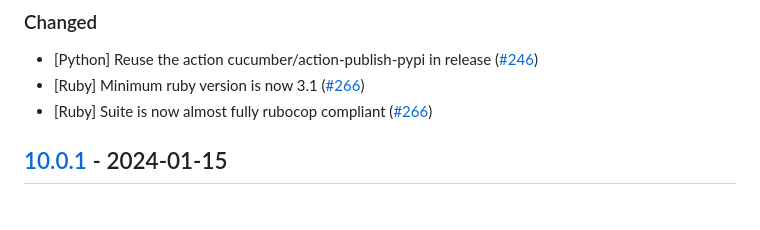
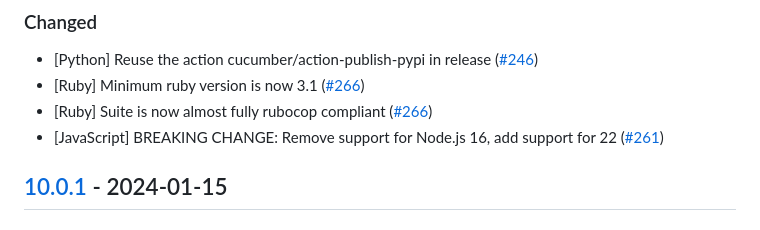
Before and after one commit to cucumber/ci-environment, a Markdown page: CHANGELOG.md, the part around the change. Drawn GitHub-style.

Commit message:
update CHANGELOG

```diff
--- a/CHANGELOG.md
+++ b/CHANGELOG.md
@@ -10,6 +10,7 @@ and this project adheres to [Semantic Versioning](http://semver.org/).
 - [Python] Reuse the action cucumber/action-publish-pypi in release ([#246](https://github.com/cucumber/ci-environment/pull/246))
 - [Ruby] Minimum ruby version is now 3.1 ([#266](https://github.com/cucumber/ci-environment/pull/266))
 - [Ruby] Suite is now almost fully rubocop compliant ([#266](https://github.com/cucumber/ci-environment/pull/266))
+- [JavaScript] BREAKING CHANGE: Remove support for Node.js 16, add support for 22 ([#261](https://github.com/cucumber/ci-environment/pull/261))
 
 ## [10.0.1] - 2024-01-15
 ### Added
```
